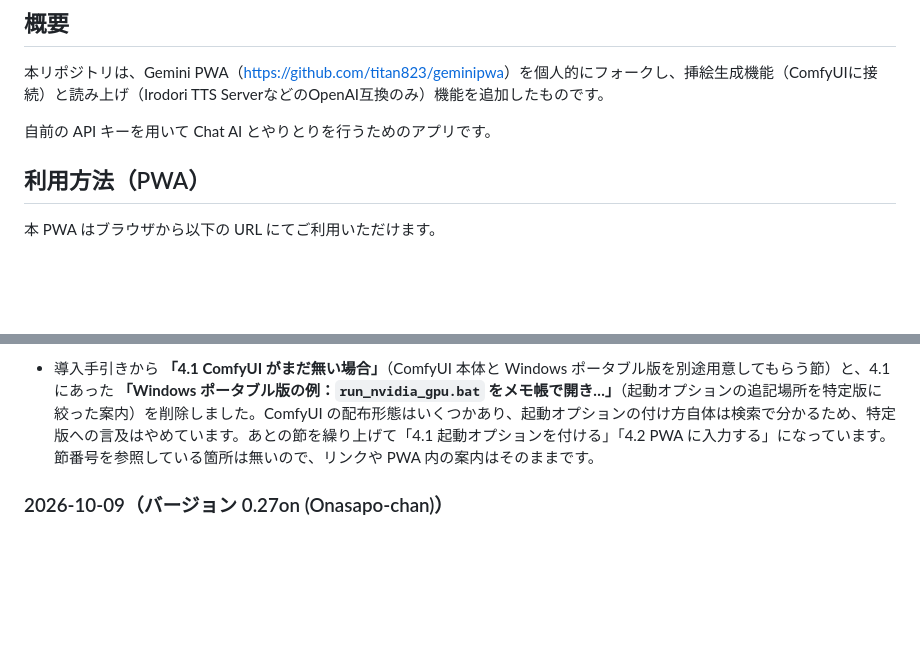
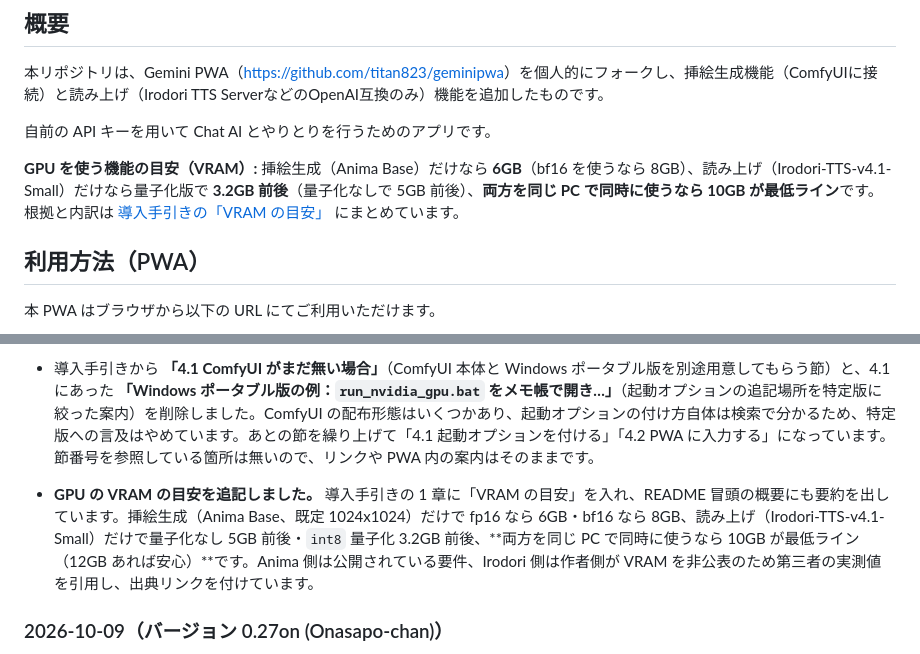
Before and after one commit to nekotaro74/Onasapo-chan, a Markdown page: README.md, 2 parts joined by grey strips. Drawn GitHub-style; blank space fills up the shorter version.

```diff
--- a/README.md
+++ b/README.md
@@ -3,6 +3,8 @@
 本リポジトリは、Gemini PWA（<https://github.com/titan823/geminipwa>）を個人的にフォークし、挿絵生成機能（ComfyUIに接続）と読み上げ（Irodori TTS ServerなどのOpenAI互換のみ）機能を追加したものです。
 
 自前の API キーを用いて Chat AI とやりとりを行うためのアプリです。
+
+**GPU を使う機能の目安（VRAM）:** 挿絵生成（Anima Base）だけなら **6GB**（bf16 を使うなら 8GB）、読み上げ（Irodori-TTS-v4.1-Small）だけなら量子化版で **3.2GB 前後**（量子化なしで 5GB 前後）、**両方を同じ PC で同時に使うなら 10GB が最低ライン**です。根拠と内訳は [導入手引きの「VRAM の目安」](docs/挿絵生成と読み上げの導入手引き.md#vram-の目安) にまとめています。
 
 ## 利用方法（PWA）
 
@@ -274,6 +276,7 @@ Irodori TTS Server での `IRODORI_CORS_ORIGINS` の設定と、PC用 / Tailscal
 - 設定の「挿絵生成（ComfyUI）」「読み上げ（TTS）」「読み上げ（TTS）→ 話者割当」にある注釈を短い表現にまとめました。ComfyUI 側は起動オプションの説明を「ComfyUI に下記の起動オプションを追加してください。」に縮め、Tailscale は「PCとスマホの両方にインストールする必要があります」とし、導入手引きへの案内を「詳しい導入方法は …（リポジトリトップからもリンク）」に統一しました。TTS 側は Irodori TTS Server の `.env` へ追記する 1 行の案内を先頭へ移し、`{Tailscale IP}` = PC の Tailscale IP と書くことを示しました。プロバイダは「OpenAI 互換のみ対応」、エンドポイントは「PCだけで `http://127.0.0.1:8088/v1`、スマホや別PCで使うなら `http://{Tailscale IP}:8088/v1`」へ簡略化しています。ComfyUI の認証の無さや CORS 設定の必要性そのものは `docs/挿絵生成と読み上げの導入手引き.md` と README 側に残しています。Service Worker のキャッシュ名を `onasapo-chan-cache-v22` へ更新しました。
 - 設定の「挿絵生成（ComfyUI）」と「読み上げ（TTS）」にある導入手引きへの案内を、**クリックで導入手引きを新しいタブで開くリンク**にしました。リンク先は GitHub Pages がレンダリングした `https://nekotaro74.github.io/Onasapo-chan/docs/挿絵生成と読み上げの導入手引き.html` で、GitHub Pages からも `__winlocal.bat` のローカル起動からも同じアドレスで開けます（いずれもインターネット接続が必要です）。リンクには `rel="noopener noreferrer"` を付けています。Service Worker のキャッシュ名を `onasapo-chan-cache-v23` へ更新しました。
 - 導入手引きから **「4.1 ComfyUI がまだ無い場合」**（ComfyUI 本体と Windows ポータブル版を別途用意してもらう節）と、4.1 にあった **「Windows ポータブル版の例：`run_nvidia_gpu.bat` をメモ帳で開き…」**（起動オプションの追記場所を特定版に絞った案内）を削除しました。ComfyUI の配布形態はいくつかあり、起動オプションの付け方自体は検索で分かるため、特定版への言及はやめています。あとの節を繰り上げて「4.1 起動オプションを付ける」「4.2 PWA に入力する」になっています。節番号を参照している箇所は無いので、リンクや PWA 内の案内はそのままです。
+- **GPU の VRAM の目安を追記しました。** 導入手引きの 1 章に「VRAM の目安」を入れ、README 冒頭の概要にも要約を出しています。挿絵生成（Anima Base、既定 1024x1024）だけで fp16 なら 6GB・bf16 なら 8GB、読み上げ（Irodori-TTS-v4.1-Small）だけで量子化なし 5GB 前後・`int8` 量子化 3.2GB 前後、**両方を同じ PC で同時に使うなら 10GB が最低ライン（12GB あれば安心）**です。Anima 側は公開されている要件、Irodori 側は作者側が VRAM を非公表のため第三者の実測値を引用し、出典リンクを付けています。
 
 ### 2026-10-09（バージョン 0.27on (Onasapo-chan)）
 - **挿絵生成の推論に使う会話履歴を、既定で直近12往復に絞るようにしました。**それまで quiet 生成（挿絵用の文をクラウド LLM に書かせる1回）には対象応答までの履歴が**全件**渡っており、長い会話では挿絵1枚あたりの入力トークンが会話長に比例して増え、モデルの context window を超えて失敗していました。本家 SillyTavern が Chat Completion 側のトークン予算で古い方から捨てているのと同じ目的ですが、本アプリでは単位を**往復**（AI応答1回とその直前のユーザー入力を1組）にしています。
```
Also changed, not shown: docs/挿絵生成と読み上げの導入手引き.md (+14 -0 lines).
